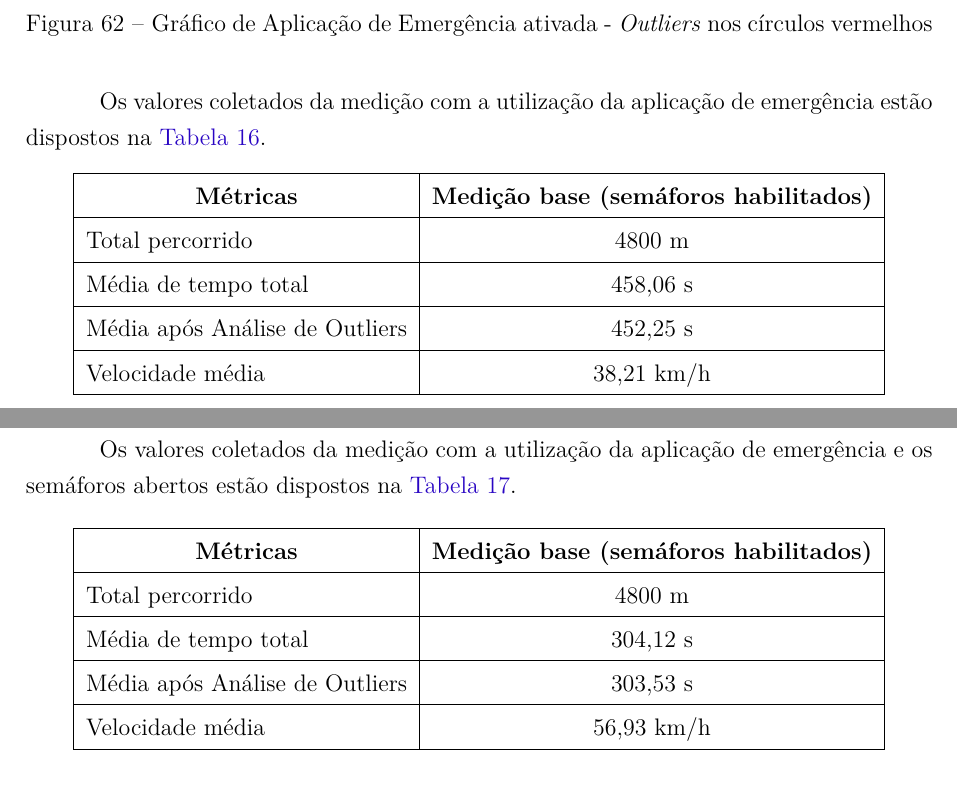
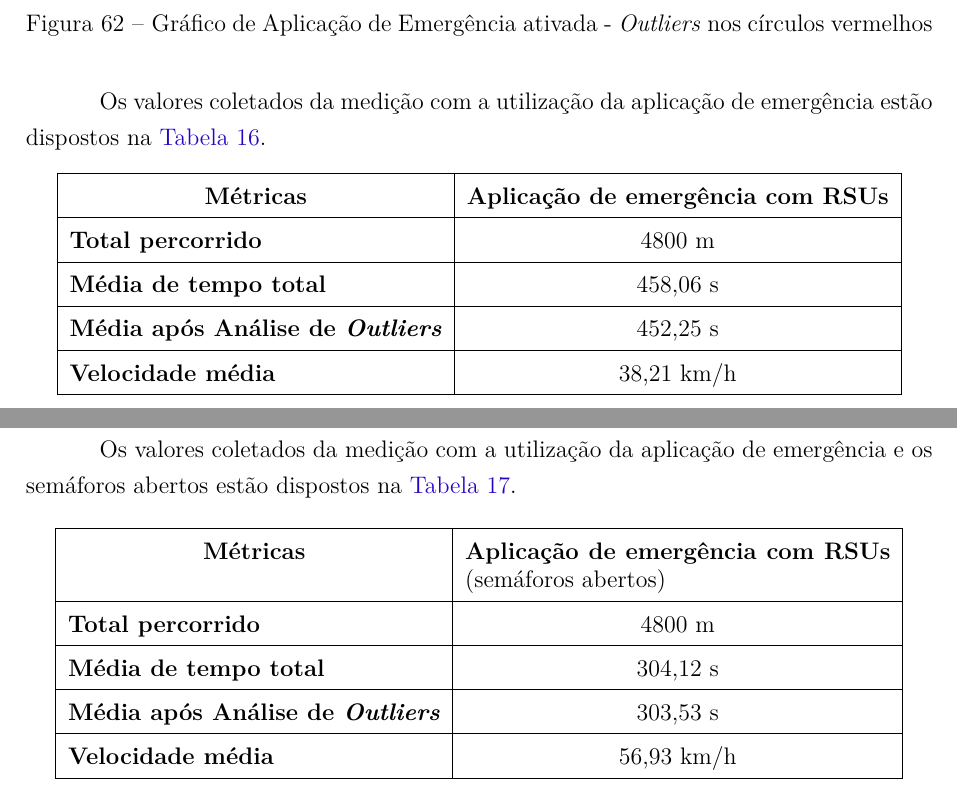
Before and after one commit to arthurazs/la-tcc, a LaTeX thesis (LA_TCC_V1.tex): two parts of pages 109 and 110 of 159, joined at a grey line, cut so that both start at the same text. Compiled offline with pdfLaTeX.

Commit message:
Revisa propostas de mudança Corrige erros MasterPDF/Drive. Ver #28

```diff
--- a/LA_TCC_V1.tex
+++ b/LA_TCC_V1.tex
@@ -2275,11 +2275,11 @@ brazil,				% o último idioma é o principal do documento
 		\renewcommand{\arraystretch}{1.5}
 		\begin{tabular}{|l|c|}
 			\hline
-			\multicolumn{1}{|c|}{\textbf{Métricas}} & \textbf{Medição base (semáforos habilitados)} \\ \hline
-			Total percorrido & 4800 m \\ \hline
-			Média de tempo total & 458,06 s \\ \hline
-			Média após Análise de Outliers & 452,25 s \\ \hline
-			Velocidade média & 38,21 km/h \\ \hline
+			\multicolumn{1}{|c|}{\textbf{Métricas}} & \textbf{Aplicação de emergência com RSUs} \\ \hline
+			\textbf{Total percorrido} & 4800 m \\ \hline
+			\textbf{Média de tempo total} & 458,06 s \\ \hline
+			\textbf{Média após Análise de \textit{Outliers}} & 452,25 s \\ \hline
+			\textbf{Velocidade média} & 38,21 km/h \\ \hline
 		\end{tabular}
 		\caption{Resultados do Experimento 3 - Medição com aplicação ativada}
 		\label{tab_5.8}
@@ -2302,13 +2302,13 @@ brazil,				% o último idioma é o principal do documento
 	\begin{table}[H]
 		\centering
 		\renewcommand{\arraystretch}{1.5}
-		\begin{tabular}{|l|c|}
+		\begin{tabular}{|l|p{7.5cm}|}
 			\hline
-			\multicolumn{1}{|c|}{\textbf{Métricas}} & \textbf{Medição base (semáforos habilitados)} \\ \hline
-			Total percorrido & 4800 m \\ \hline
-			Média de tempo total & 304,12 s \\ \hline
-			Média após Análise de Outliers & 303,53 s \\ \hline
-			Velocidade média & 56,93 km/h \\ \hline
+			\multicolumn{1}{|c|}{\textbf{Métricas}} & \textbf{Aplicação de emergência com RSUs} (semáforos abertos) \\ \hline
+			\textbf{Total percorrido} & \multicolumn{1}{c|}{4800 m} \\ \hline
+			\textbf{Média de tempo total} & \multicolumn{1}{c|}{304,12 s} \\ \hline
+			\textbf{Média após Análise de \textit{Outliers}} & \multicolumn{1}{c|}{303,53 s} \\ \hline
+			\textbf{Velocidade média} & \multicolumn{1}{c|}{56,93 km/h} \\ \hline
 		\end{tabular}
 		\caption{Resultados - Medição com aplicação ativada e semáforos abertos}
 		\label{tab_5.9}
```
Also changed, not shown: LA_TCC_V1.tex (32 more changed lines).
